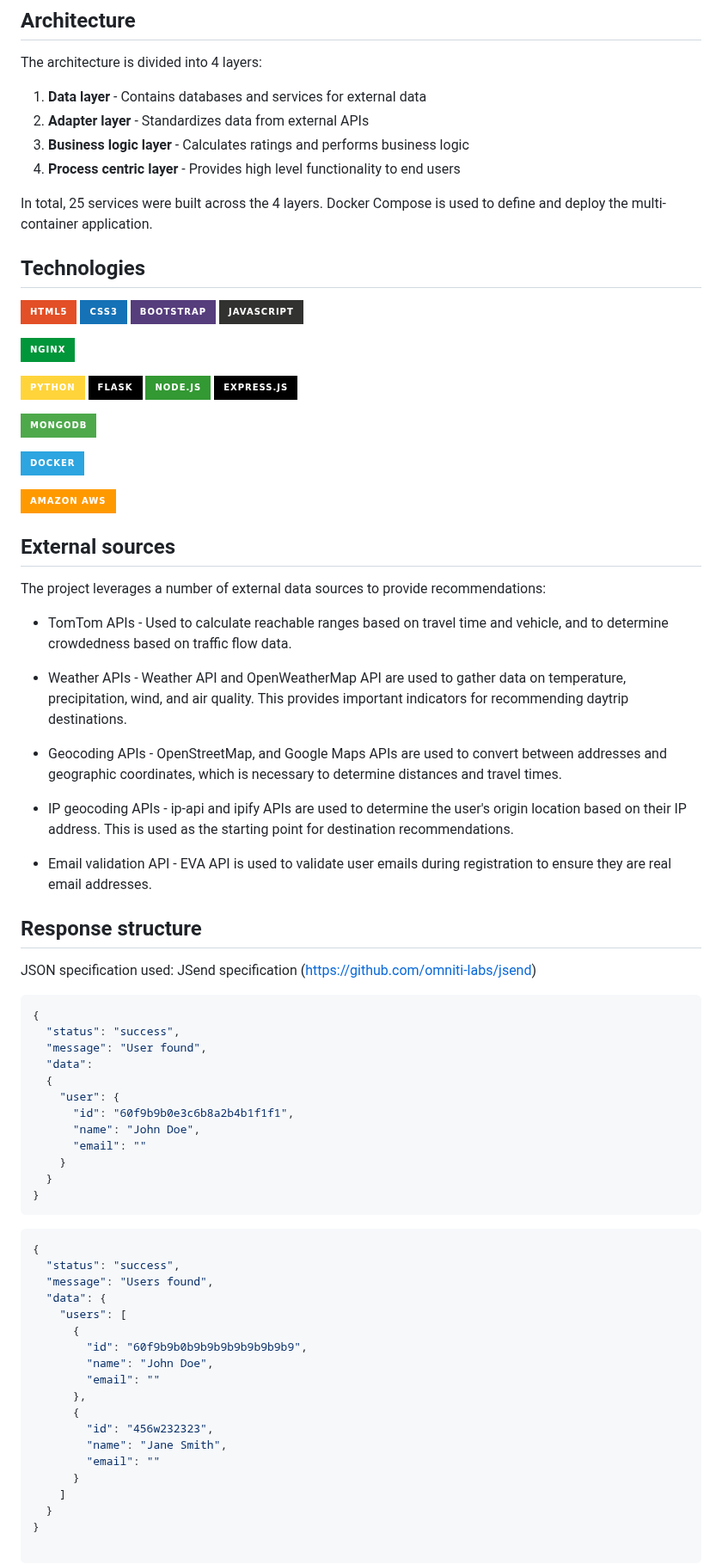
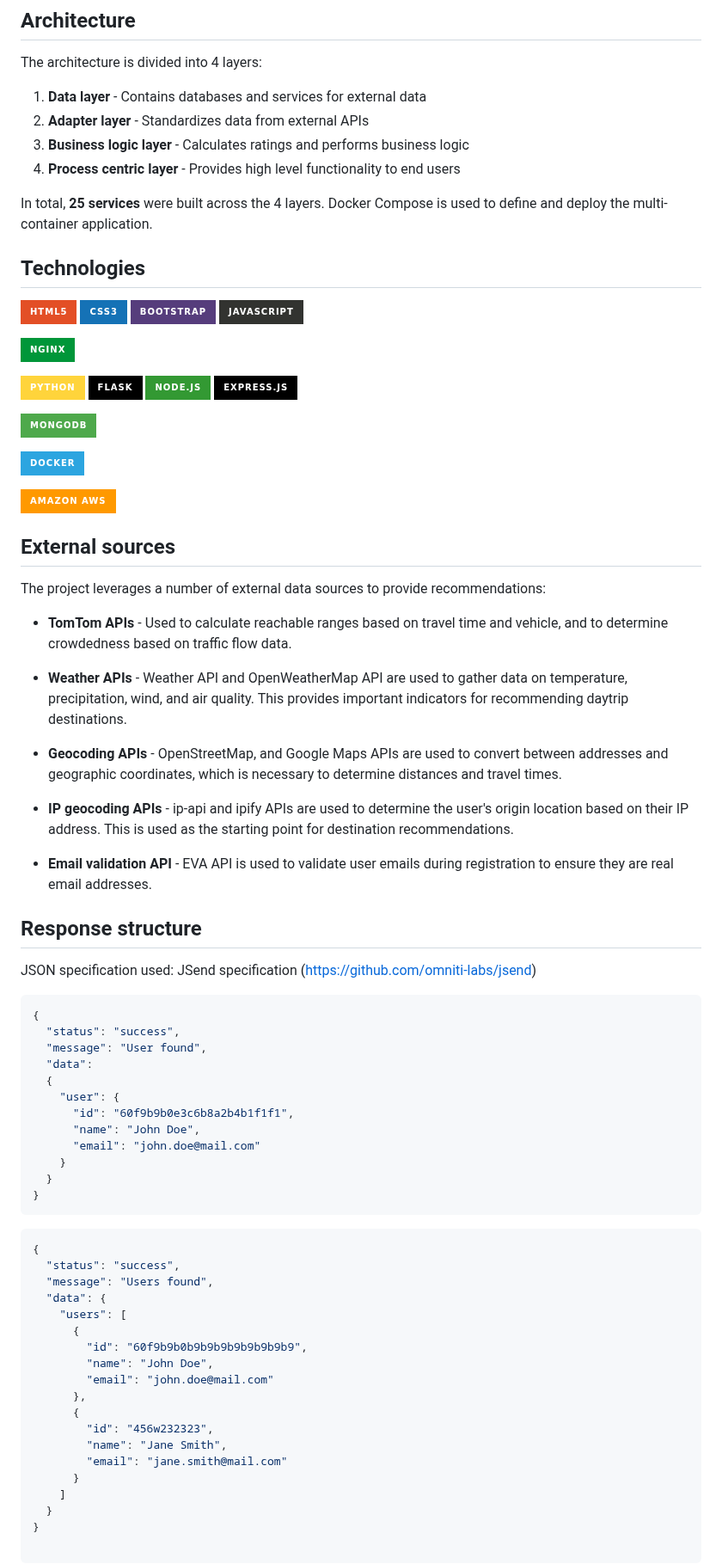
Before and after one commit to vicentinileonardo/daytrip, a Markdown page: README.md, the part around one of its changes. Shown at 86% size. Drawn GitHub-style; badges without logos.

```diff
--- a/README.md
+++ b/README.md
@@ -82,7 +78,7 @@ The architecture is divided into 4 layers:
 3. **Business logic layer** - Calculates ratings and performs business logic
 4. **Process centric layer** - Provides high level functionality to end users
 
-In total, 25 services were built across the 4 layers. Docker Compose is used to define and deploy the multi-container application.
+In total, **25 services** were built across the 4 layers. Docker Compose is used to define and deploy the multi-container application.
 
 ## Technologies
 
@@ -99,21 +95,19 @@ In total, 25 services were built across the 4 layers. Docker Compose is used to
 
 ![AWS](https://img.shields.io/badge/Amazon_AWS-FF9900?style=for-the-badge&logo=amazonaws&logoColor=white)
 
-
-
 ## External sources
 
 The project leverages a number of external data sources to provide recommendations:
 
-+ TomTom APIs - Used to calculate reachable ranges based on travel time and vehicle, and to determine crowdedness based on traffic flow data.
++ **TomTom APIs** - Used to calculate reachable ranges based on travel time and vehicle, and to determine crowdedness based on traffic flow data.
 
-+ Weather APIs - Weather API and OpenWeatherMap API are used to gather data on temperature, precipitation, wind, and air quality. This provides important indicators for recommending daytrip destinations.
++ **Weather APIs** - Weather API and OpenWeatherMap API are used to gather data on temperature, precipitation, wind, and air quality. This provides important indicators for recommending daytrip destinations.
 
-+ Geocoding APIs - OpenStreetMap, and Google Maps APIs are used to convert between addresses and geographic coordinates, which is necessary to determine distances and travel times.
++ **Geocoding APIs** - OpenStreetMap, and Google Maps APIs are used to convert between addresses and geographic coordinates, which is necessary to determine distances and travel times.
 
-+ IP geocoding APIs - ip-api and ipify APIs are used to determine the user's origin location based on their IP address. This is used as the starting point for destination recommendations.
++ **IP geocoding APIs** - ip-api and ipify APIs are used to determine the user's origin location based on their IP address. This is used as the starting point for destination recommendations.
 
-+ Email validation API - EVA API is used to validate user emails during registration to ensure they are real email addresses.
++ **Email validation API** - EVA API is used to validate user emails during registration to ensure they are real email addresses.
 
 ## Response structure
 
@@ -128,7 +122,7 @@ JSON specification used: JSend specification (https://github.com/omniti-labs/jse
     "user": {
       "id": "60f9b9b0e3c6b8a2b4b1f1f1",
       "name": "John Doe",
-      "email": ""
+      "email": "john.doe@mail.com"
     }
   }
 }
@@ -143,12 +137,12 @@ JSON specification used: JSend specification (https://github.com/omniti-labs/jse
       {
         "id": "60f9b9b0b9b9b9b9b9b9b9b9",
         "name": "John Doe",
-        "email": ""
+        "email": "john.doe@mail.com"
       },
       {
         "id": "456w232323",
         "name": "Jane Smith",
-        "email": ""
+        "email": "jane.smith@mail.com"
       }
     ]
   }
```
Also changed, not shown: other parts of README.md (+1 -5 lines).
